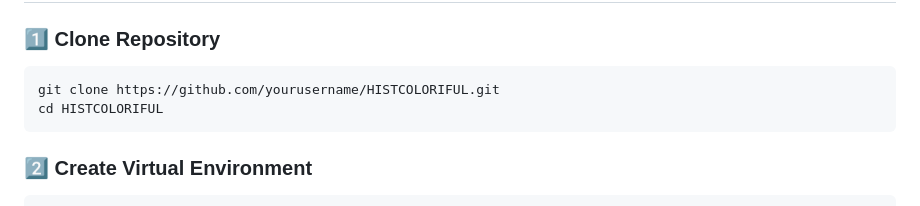
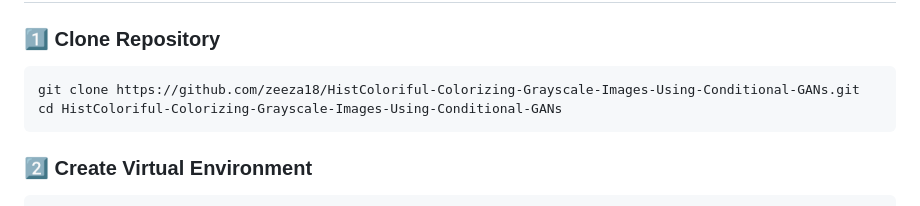
Before and after one commit to zeeza18/HistColoriful-Colorizing-Grayscale-Images-Using-Conditional-GANs, a Markdown page: README.md, the part around the change. GitHub-like rendering.

````diff
--- a/README.md
+++ b/README.md
@@ -248,8 +248,8 @@ HISTCOLORIFUL/
 ### 1️⃣ Clone Repository
 
 ```bash
-git clone https://github.com/yourusername/HISTCOLORIFUL.git
-cd HISTCOLORIFUL
+git clone https://github.com/zeeza18/HistColoriful-Colorizing-Grayscale-Images-Using-Conditional-GANs.git
+cd HistColoriful-Colorizing-Grayscale-Images-Using-Conditional-GANs
 ```
 
 ### 2️⃣ Create Virtual Environment
````
